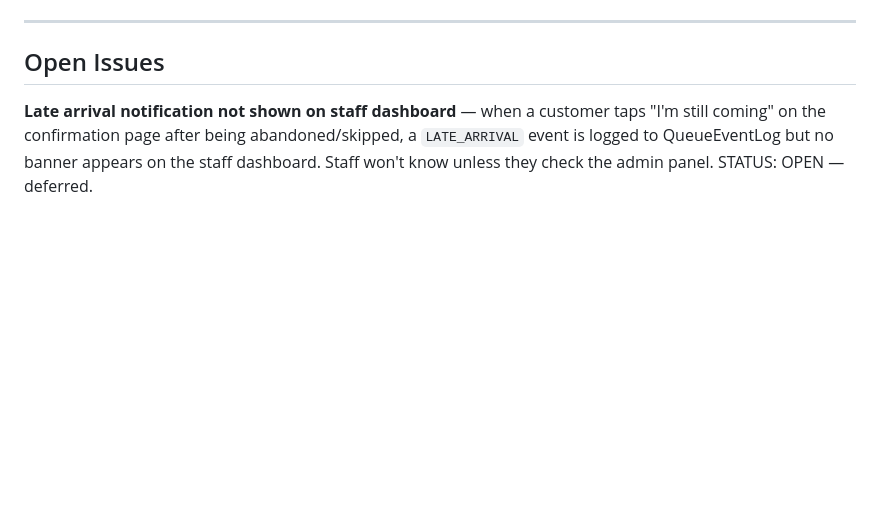
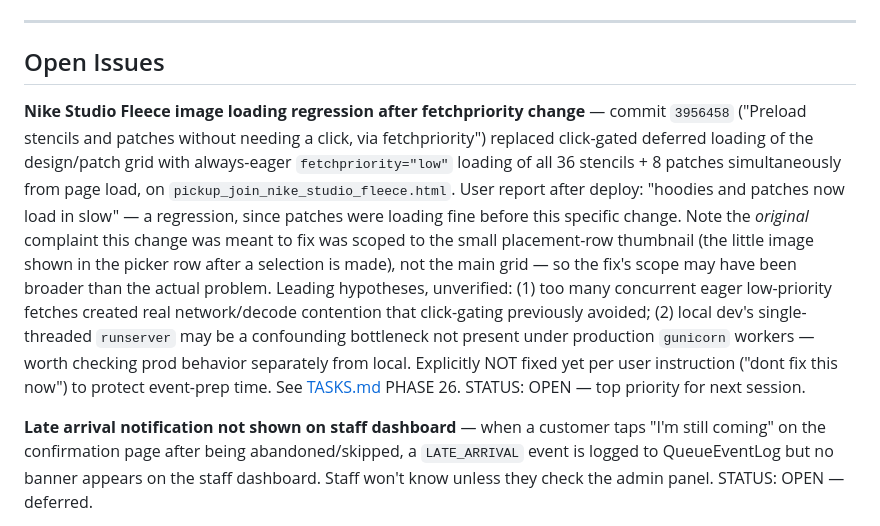
Before and after one commit to selimmans/QueueLight, a Markdown page: KNOWN_ISSUES.md, the part around the change. Rendered like a GitHub page; blank space fills up the shorter version.

```diff
--- a/KNOWN_ISSUES.md
+++ b/KNOWN_ISSUES.md
@@ -5,6 +5,9 @@ Start empty. Add known bugs, edge cases, deferred decisions, and open questions
 ---
 
 ## Open Issues
+
+**Nike Studio Fleece image loading regression after fetchpriority change** — commit `3956458` ("Preload stencils and patches without needing a click, via fetchpriority") replaced click-gated deferred loading of the design/patch grid with always-eager `fetchpriority="low"` loading of all 36 stencils + 8 patches simultaneously from page load, on `pickup_join_nike_studio_fleece.html`. User report after deploy: "hoodies and patches now load in slow" — a regression, since patches were loading fine before this specific change. Note the *original* complaint this change was meant to fix was scoped to the small placement-row thumbnail (the little image shown in the picker row after a selection is made), not the main grid — so the fix's scope may have been broader than the actual problem. Leading hypotheses, unverified: (1) too many concurrent eager low-priority fetches created real network/decode contention that click-gating previously avoided; (2) local dev's single-threaded `runserver` may be a confounding bottleneck not present under production `gunicorn` workers — worth checking prod behavior separately from local. Explicitly NOT fixed yet per user instruction ("dont fix this now") to protect event-prep time. See [TASKS.md](TASKS.md) PHASE 26.
+STATUS: OPEN — top priority for next session.
 
 **Late arrival notification not shown on staff dashboard** — when a customer taps "I'm still coming" on the confirmation page after being abandoned/skipped, a `LATE_ARRIVAL` event is logged to QueueEventLog but no banner appears on the staff dashboard. Staff won't know unless they check the admin panel.
 STATUS: OPEN — deferred.
```
Also changed, not shown: TASKS.md (+16 -0 lines).
